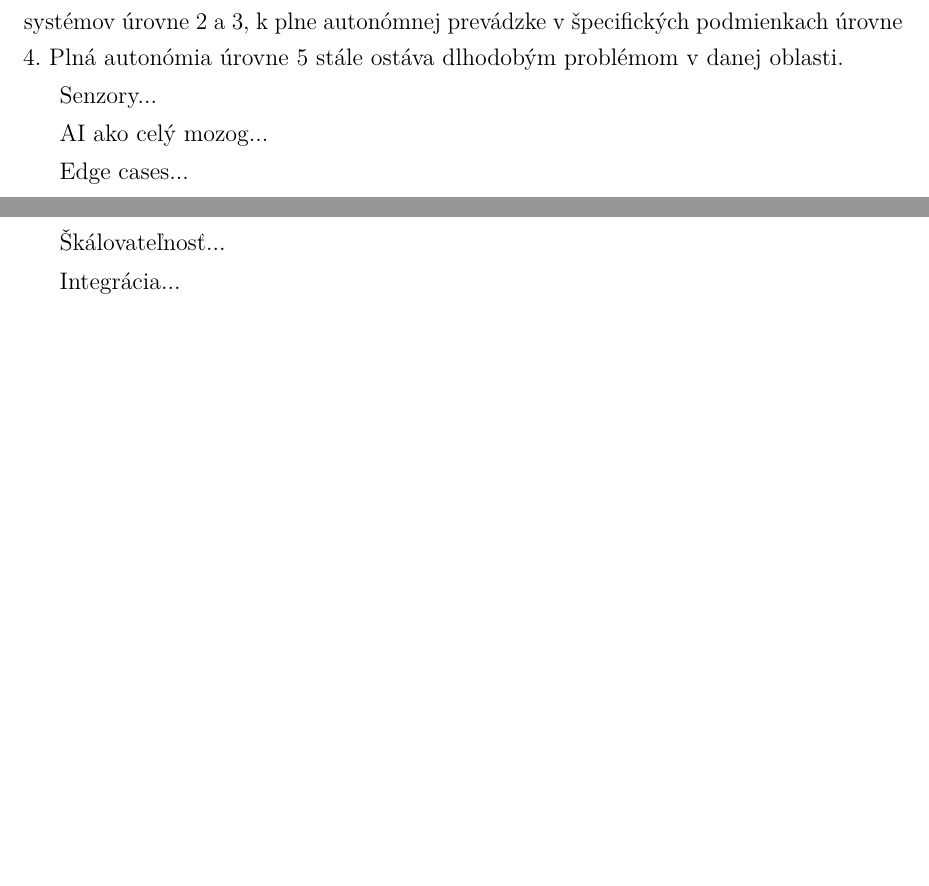
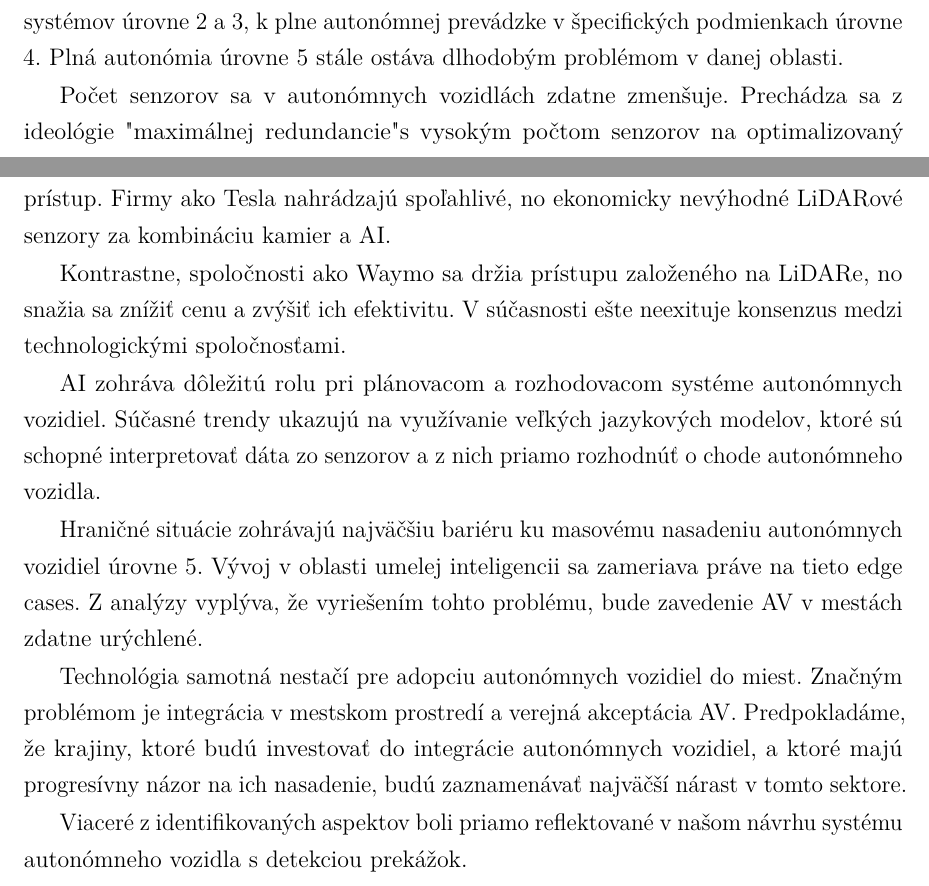
Before and after one commit to ruddpj/BP-AutonomousVehicle, a LaTeX thesis (Thesis/thesis.tex, which reads Thesis/includes/core.tex): two parts of pages 18 and 19 of 49, joined at a grey line, cut so that both start at the same text, the shorter picture padded with empty space. Compiled offline with pdfLaTeX.

Commit message:
finished: zhrnutie

```diff
--- a/Thesis/includes/core.tex
+++ b/Thesis/includes/core.tex
@@ -61,10 +61,11 @@ V závislosti od charakteristík systému možno existujúci model hybridného d
 Po analýze technologického vývoja autonómnych vozidiel je nevyhnutné kriticky zhodnotiť ich dopad na reálne dopravné prostredie. V nasledujúcej podkapitole si identifikujeme kľúčové trendy a vyvodíme poznatky, ktoré formujú súčasnú sféru autonómnej mobility.\par
 Mnohé implementácie v priemysle autonómnych vozidiel sa posúvajú od asistovaných systémov úrovne 2 a 3, k plne autonómnej prevádzke v špecifických podmienkach úrovne 4. Plná autonómia úrovne 5 stále ostáva dlhodobým problémom v danej oblasti.\par
-Senzory...\par
-AI ako celý mozog...\par
-Edge cases...\par
-Škálovateľnosť...\par
-Integrácia...\par
+Počet senzorov sa v autonómnych vozidlách zdatne zmenšuje. Prechádza sa z ideológie "maximálnej redundancie" s vysokým počtom senzorov na optimalizovaný prístup. Firmy ako Tesla nahrádzajú spoľahlivé, no ekonomicky nevýhodné \acrshort{lidar}ové senzory za kombináciu kamier a \acrshort{ai}.\par
+Kontrastne, spoločnosti ako Waymo sa držia prístupu založeného na \acrshort{lidar}e, no snažia sa znížiť cenu a zvýšiť ich efektivitu. V súčasnosti ešte neexituje konsenzus medzi technologickými spoločnosťami.\par
+\acrshort{ai} zohráva dôležitú rolu pri plánovacom a rozhodovacom systéme autonómnych vozidiel. Súčasné trendy ukazujú na využívanie veľkých jazykových modelov, ktoré sú schopné interpretovať dáta zo senzorov a z nich priamo rozhodnúť o chode autonómneho vozidla.\par
+Hraničné situácie zohrávajú najväčšiu bariéru ku masovému nasadeniu autonómnych vozidiel úrovne 5. Vývoj v oblasti umelej inteligencii sa zameriava práve na tieto edge cases. Z analýzy vyplýva, že vyriešením tohto problému, bude zavedenie \acrshort{av} v mestách zdatne urýchlené.\par
+Technológia samotná nestačí pre adopciu autonómnych vozidiel do miest. Značným problémom je integrácia v mestskom prostredí a verejná akceptácia \acrshort{av}. Predpokladáme, že krajiny, ktoré budú investovať do integrácie autonómnych vozidiel, a ktoré majú progresívny názor na ich nasadenie, budú zaznamenávať najväčší nárast v tomto sektore.\par
+Viaceré z identifikovaných aspektov boli priamo reflektované v našom návrhu systému autonómneho vozidla s detekciou prekážok.
 
 \section{Ciele práce}\label{sec:CielePrace}
 %TODO
```
Also changed, not shown: Thesis/includes/core.tex (2 more changed lines).
